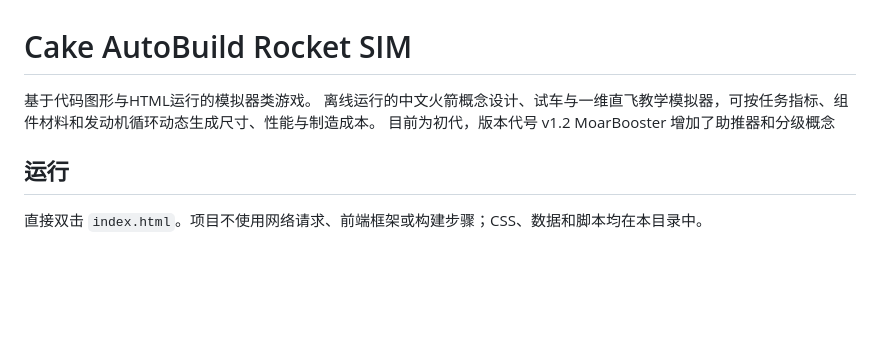
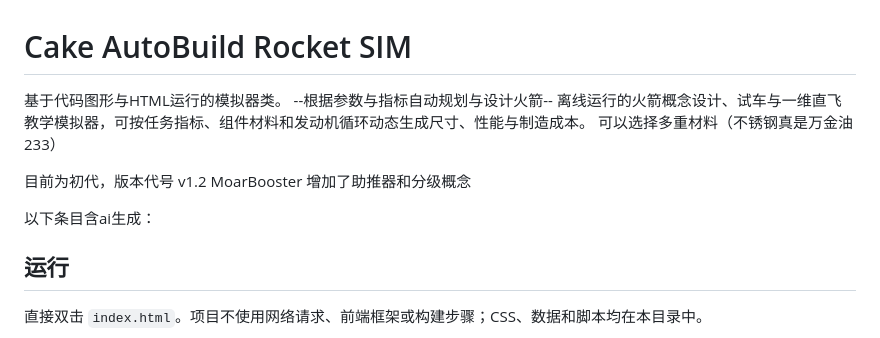
Before and after one commit to liyingcake/Cake-AutoBuild-Rocket-Sim-HTML, a Markdown page: README.md, the part around the change. GitHub-like rendering; blank space fills up the shorter version.

```diff
--- a/README.md
+++ b/README.md
@@ -1,10 +1,16 @@
 # Cake AutoBuild Rocket SIM
 
-基于代码图形与HTML运行的模拟器类游戏。
-离线运行的中文火箭概念设计、试车与一维直飞教学模拟器，可按任务指标、组件材料和发动机循环动态生成尺寸、性能与制造成本。
+基于代码图形与HTML运行的模拟器类。
+--根据参数与指标自动规划与设计火箭--
+离线运行的火箭概念设计、试车与一维直飞教学模拟器，可按任务指标、组件材料和发动机循环动态生成尺寸、性能与制造成本。
+可以选择多重材料（不锈钢真是万金油233）
+
+
 目前为初代，版本代号 v1.2 MoarBooster
 增加了助推器和分级概念
 
+
+以下条目含ai生成：
 ## 运行
 
 直接双击 `index.html`。项目不使用网络请求、前端框架或构建步骤；CSS、数据和脚本均在本目录中。
```
